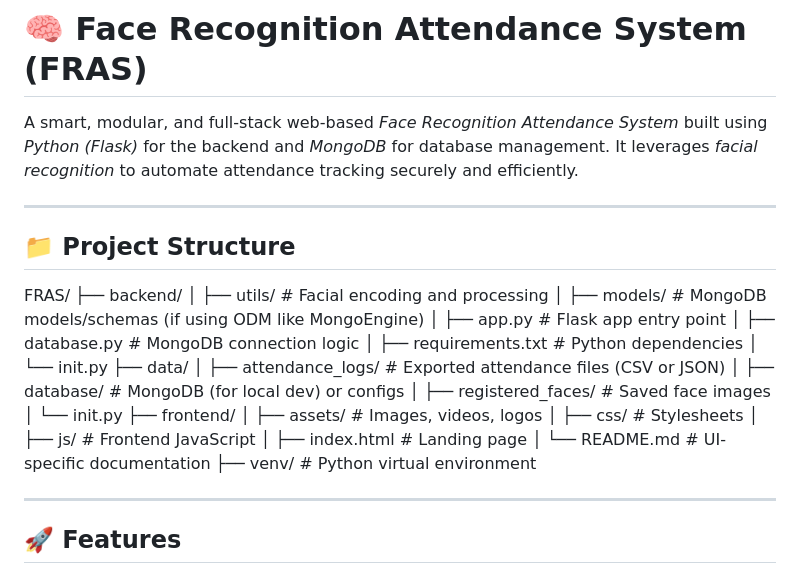
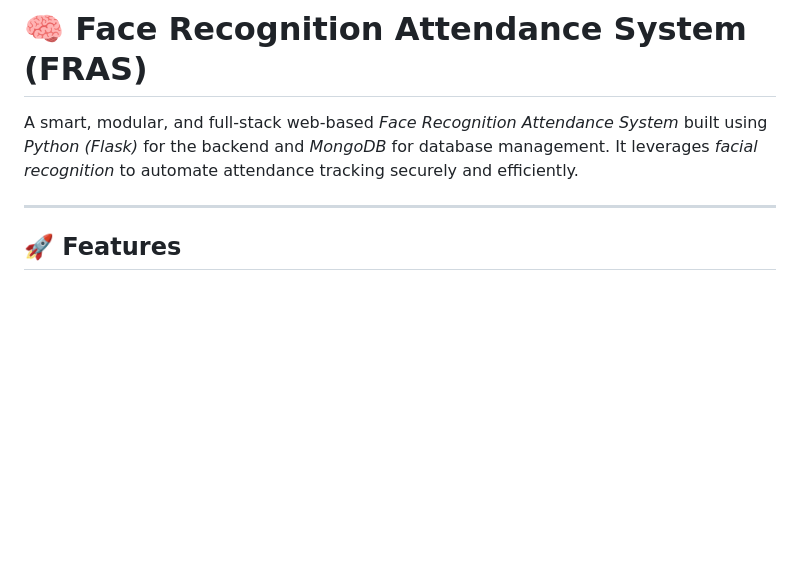
Before and after one commit to nipurkumar/FaceAttendanceRecognitionSystem, a Markdown page: README.md, the part around the change. Rendered like a GitHub page; blank space fills up the shorter version.

```diff
--- a/README.md
+++ b/README.md
@@ -1,31 +1,6 @@
 # 🧠 Face Recognition Attendance System (FRAS)
 
 A smart, modular, and full-stack web-based _Face Recognition Attendance System_ built using _Python (Flask)_ for the backend and _MongoDB_ for database management. It leverages _facial recognition_ to automate attendance tracking securely and efficiently.
-
----
-
-## 📁 Project Structure
-
-FRAS/
-├── backend/
-│ ├── utils/ # Facial encoding and processing
-│ ├── models/ # MongoDB models/schemas (if using ODM like MongoEngine)
-│ ├── app.py # Flask app entry point
-│ ├── database.py # MongoDB connection logic
-│ ├── requirements.txt # Python dependencies
-│ └── init.py
-├── data/
-│ ├── attendance_logs/ # Exported attendance files (CSV or JSON)
-│ ├── database/ # MongoDB (for local dev) or configs
-│ ├── registered_faces/ # Saved face images
-│ └── init.py
-├── frontend/
-│ ├── assets/ # Images, videos, logos
-│ ├── css/ # Stylesheets
-│ ├── js/ # Frontend JavaScript
-│ ├── index.html # Landing page
-│ └── README.md # UI-specific documentation
-├── venv/ # Python virtual environment
 
 ---
 
```
